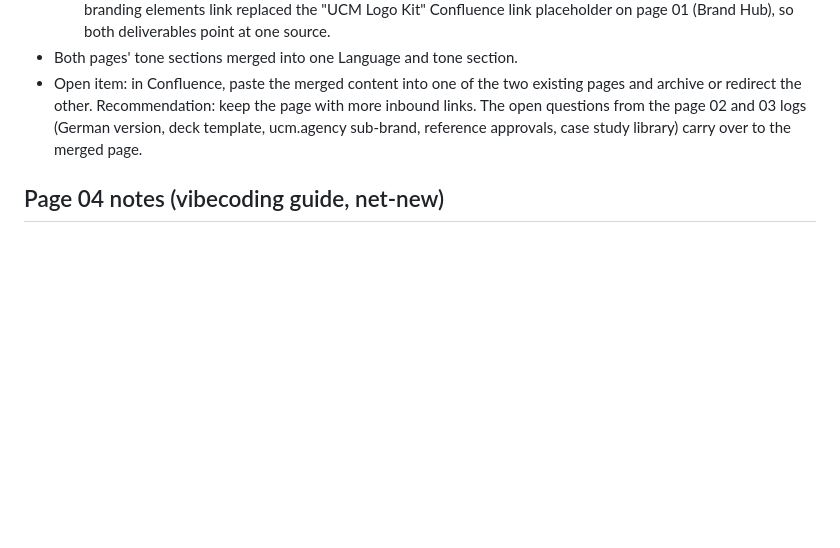
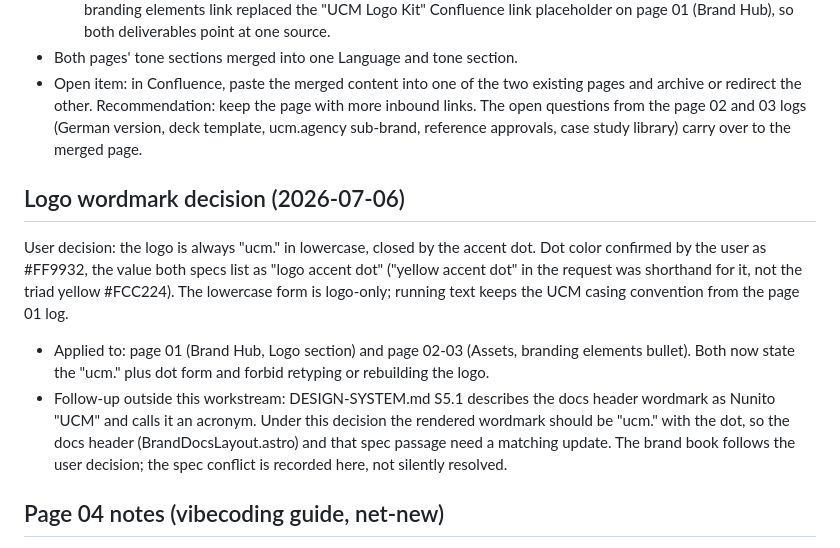
Before and after one commit to sosleepyted/Design-System-MCP, a Markdown page: docs/brandbook/TRACKER.md, the part around the change. Rendered like a GitHub page; blank space fills up the shorter version.

Commit message:
docs(brandbook): logo is always lowercase "ucm." with the #FF9932 accent dot
Applied to the Brand Hub logo section and the B2B assets list; decision
and the DESIGN-SYSTEM.md S5.1 header follow-up logged in the tracker.

```diff
--- a/docs/brandbook/TRACKER.md
+++ b/docs/brandbook/TRACKER.md
@@ -138,6 +138,24 @@ verbatim records.
   logs (German version, deck template, ucm.agency sub-brand, reference
   approvals, case study library) carry over to the merged page.
 
+## Logo wordmark decision (2026-07-06)
+
+User decision: the logo is always "ucm." in lowercase, closed by the accent
+dot. Dot color confirmed by the user as #FF9932, the value both specs list
+as "logo accent dot" ("yellow accent dot" in the request was shorthand for
+it, not the triad yellow #FCC224). The lowercase form is logo-only; running
+text keeps the UCM casing convention from the page 01 log.
+
+- Applied to: page 01 (Brand Hub, Logo section) and page 02-03 (Assets,
+  branding elements bullet). Both now state the "ucm." plus dot form and
+  forbid retyping or rebuilding the logo.
+- Follow-up outside this workstream: DESIGN-SYSTEM.md S5.1 describes the
+  docs header wordmark as Nunito "UCM" and calls it an acronym. Under this
+  decision the rendered wordmark should be "ucm." with the dot, so the docs
+  header (BrandDocsLayout.astro) and that spec passage need a matching
+  update. The brand book follows the user decision; the spec conflict is
+  recorded here, not silently resolved.
+
 ## Page 04 notes (vibecoding guide, net-new)
 
 Authored 2026-07-06 at the user's request; there is no incoming Confluence
```
Also changed, not shown: 2 other files.
